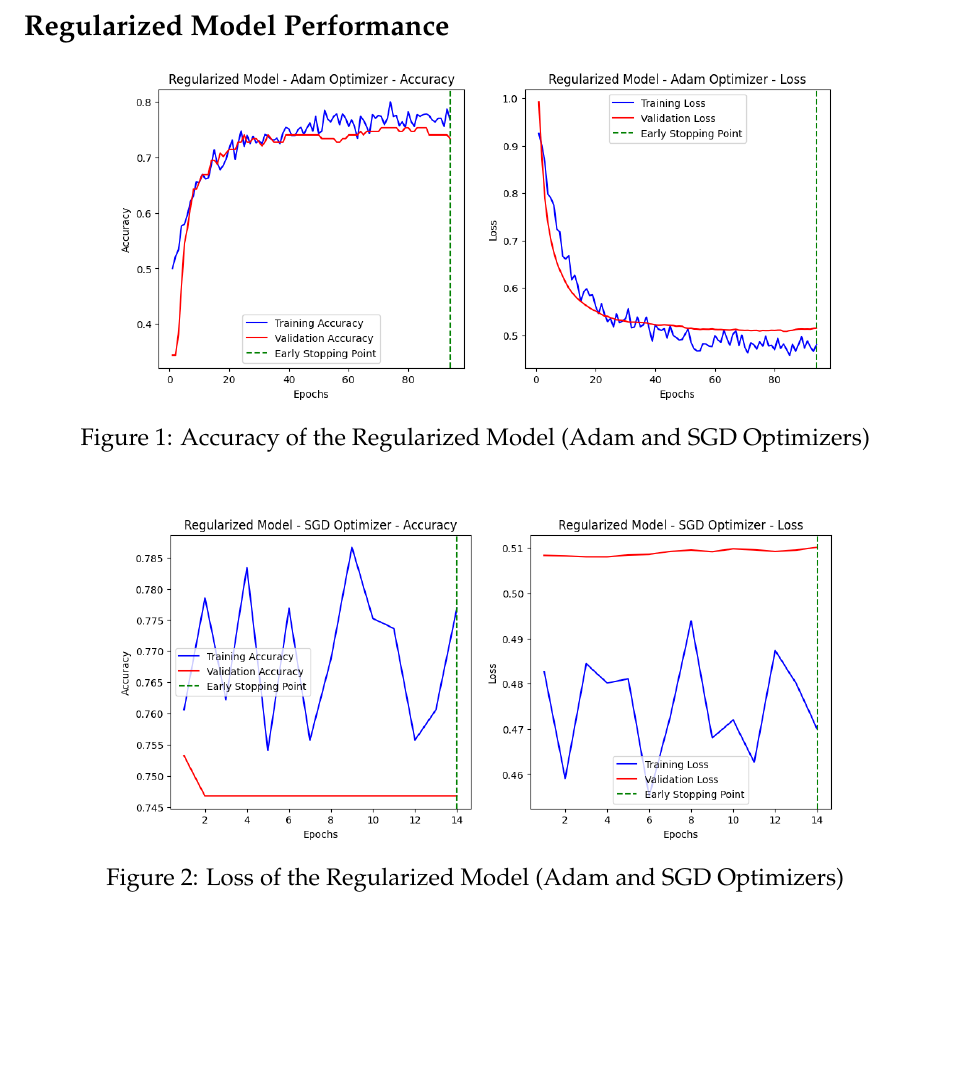
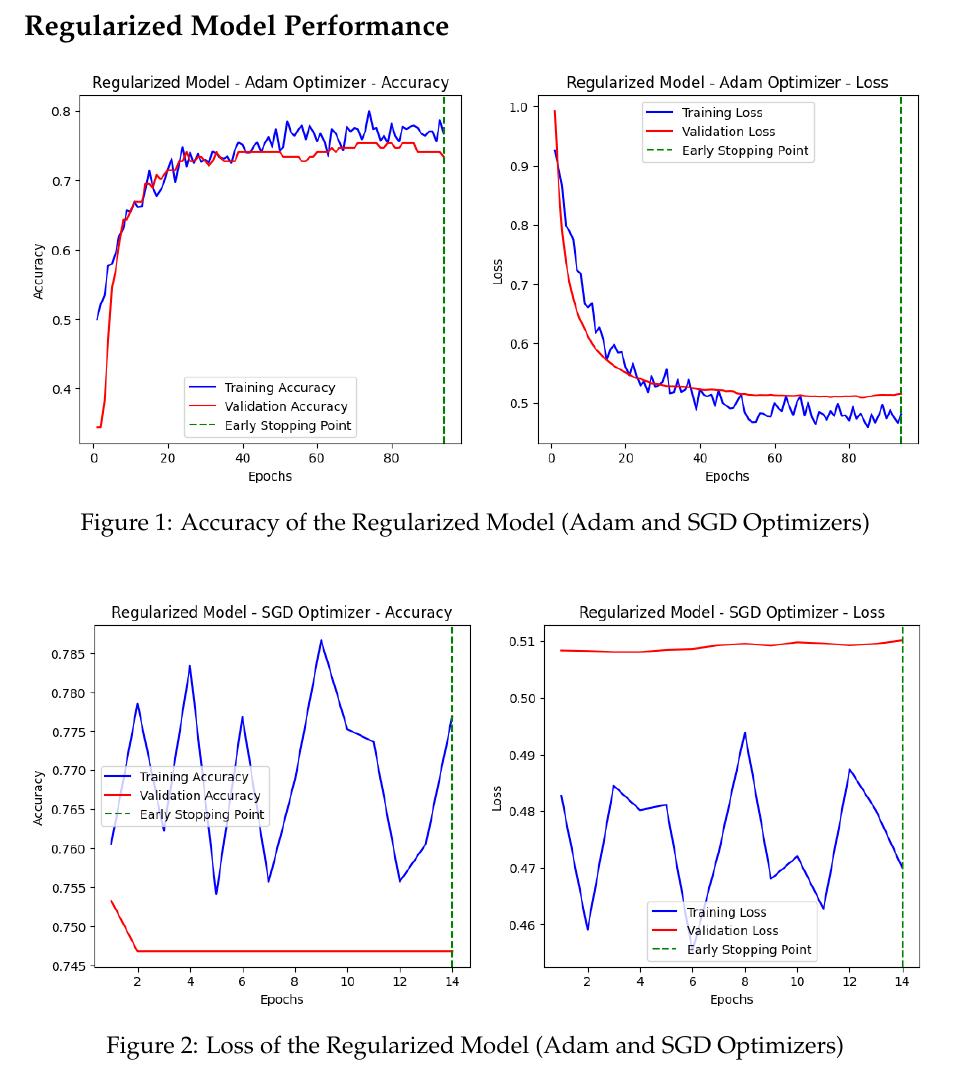
Before and after one commit to Hafiz-Sakib/NNFLL, a LaTeX document (Lab 05 Contents/Latex Codes/main.tex): part of page 3 of 11, cut so that both start at the same text. Compiled offline with pdfLaTeX.

Commit message:
Update LaTeX documents: adjust image widths for better presentation in model performance section

```diff
--- a/Lab 05 Contents/Latex Codes/main.tex
+++ b/Lab 05 Contents/Latex Codes/main.tex
@@ -126,13 +126,13 @@ Store history (SGD)
 \subsection*{Regularized Model Performance}
 \begin{figure}[H]
     \centering
-    \includegraphics[width=0.8\textwidth]{assets/diabetes/adam_diabetes_loss.png}
+    \includegraphics[width=1.0\textwidth]{assets/diabetes/adam_diabetes_loss.png}
     \caption{Accuracy of the Regularized Model (Adam and SGD Optimizers)}
 \end{figure}
 
 \begin{figure}[H]
     \centering
-    \includegraphics[width=0.8\textwidth]{assets/diabetes/sgd_diabetes_loss.png}
+    \includegraphics[width=1.0\textwidth]{assets/diabetes/sgd_diabetes_loss.png}
     \caption{Loss of the Regularized Model (Adam and SGD Optimizers)}
 \end{figure}
 
```
Also changed, not shown: Lab 05 Contents/Latex Codes/main.pdf, 3 other files.
